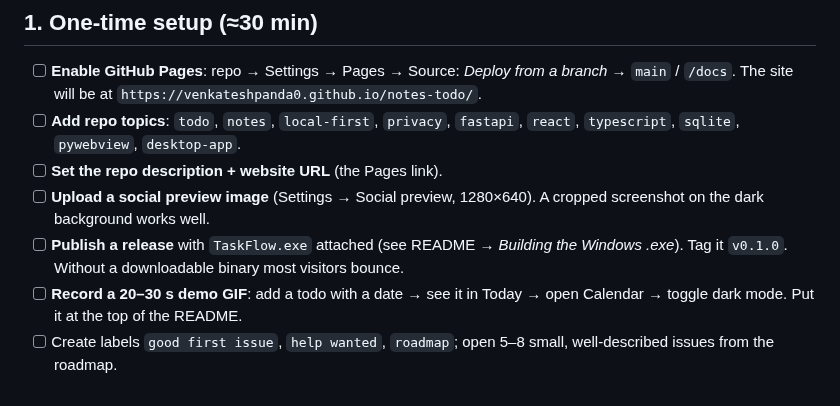
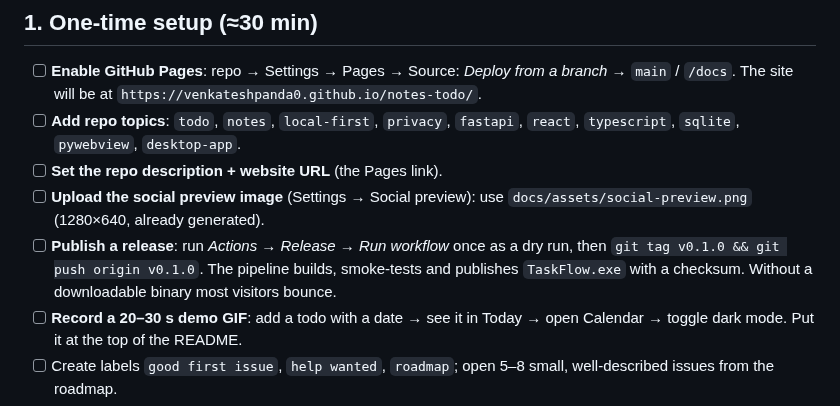
Before and after one commit to VenkateshPanda0/notes-todo, a Markdown page: docs/LAUNCH.md, the part around the change. Rendered like a GitHub page.

```diff
--- a/docs/LAUNCH.md
+++ b/docs/LAUNCH.md
@@ -7,8 +7,8 @@ A checklist and ready-to-edit copy for taking TaskFlow public. Nothing here is p
 - [ ] **Enable GitHub Pages**: repo → Settings → Pages → Source: *Deploy from a branch* → `main` / `/docs`. The site will be at `https://venkateshpanda0.github.io/notes-todo/`.
 - [ ] **Add repo topics**: `todo`, `notes`, `local-first`, `privacy`, `fastapi`, `react`, `typescript`, `sqlite`, `pywebview`, `desktop-app`.
 - [ ] **Set the repo description + website URL** (the Pages link).
-- [ ] **Upload a social preview image** (Settings → Social preview, 1280×640). A cropped screenshot on the dark background works well.
-- [ ] **Publish a release** with `TaskFlow.exe` attached (see README → *Building the Windows .exe*). Tag it `v0.1.0`. Without a downloadable binary most visitors bounce.
+- [ ] **Upload the social preview image** (Settings → Social preview): use `docs/assets/social-preview.png` (1280×640, already generated).
+- [ ] **Publish a release**: run *Actions → Release → Run workflow* once as a dry run, then `git tag v0.1.0 && git push origin v0.1.0`. The pipeline builds, smoke-tests and publishes `TaskFlow.exe` with a checksum. Without a downloadable binary most visitors bounce.
 - [ ] **Record a 20–30 s demo GIF**: add a todo with a date → see it in Today → open Calendar → toggle dark mode. Put it at the top of the README.
 - [ ] Create labels `good first issue`, `help wanted`, `roadmap`; open 5–8 small, well-described issues from the roadmap.
 - [ ] Enable GitHub Discussions for ideas and Q&A.
```
Also changed, not shown: CONTRIBUTING.md (+20 -0 lines), README.md (+25 -10 lines), docs/assets/social-preview.png (added), 8 other files.
